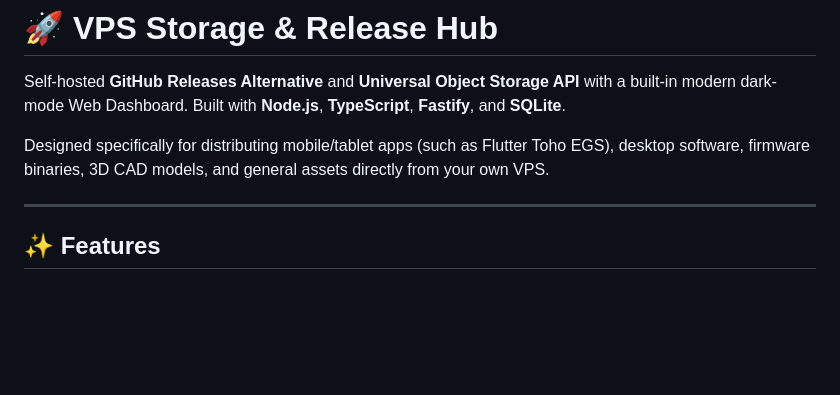
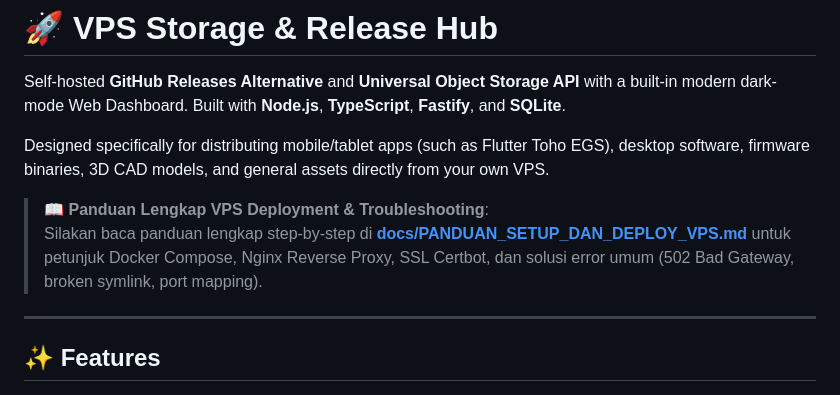
Before and after one commit to devyesaya-cell/toho_releases, a Markdown page: README.md, the part around the change. GitHub-like rendering; blank space fills up the shorter version.

Commit message:
docs: add comprehensive VPS deployment and troubleshooting guide

```diff
--- a/README.md
+++ b/README.md
@@ -3,6 +3,9 @@
 Self-hosted **GitHub Releases Alternative** and **Universal Object Storage API** with a built-in modern dark-mode Web Dashboard. Built with **Node.js**, **TypeScript**, **Fastify**, and **SQLite**.
 
 Designed specifically for distributing mobile/tablet apps (such as Flutter Toho EGS), desktop software, firmware binaries, 3D CAD models, and general assets directly from your own VPS.
+
+> 📖 **Panduan Lengkap VPS Deployment & Troubleshooting**:
+> Silakan baca panduan lengkap step-by-step di **[docs/PANDUAN_SETUP_DAN_DEPLOY_VPS.md](docs/PANDUAN_SETUP_DAN_DEPLOY_VPS.md)** untuk petunjuk Docker Compose, Nginx Reverse Proxy, SSL Certbot, dan solusi error umum (502 Bad Gateway, broken symlink, port mapping).
 
 ---
 
```
Also changed, not shown: docs/PANDUAN_SETUP_DAN_DEPLOY_VPS.md (added, +543 -0 lines).
